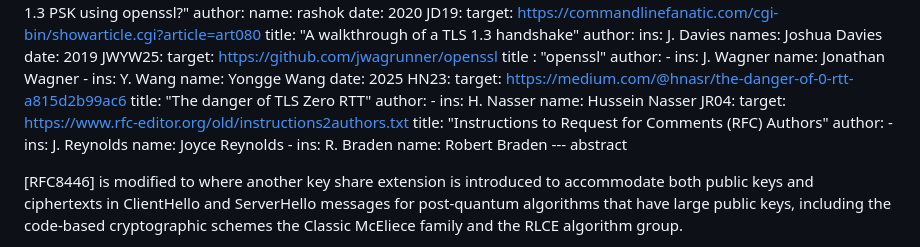
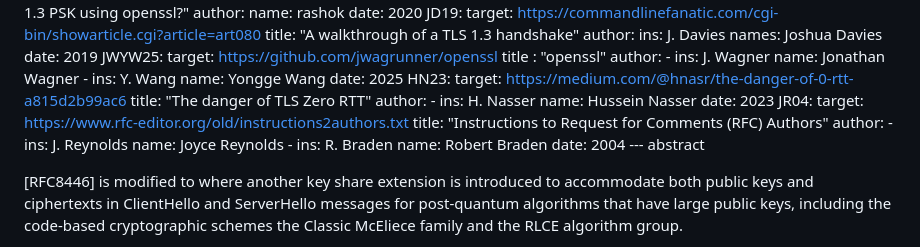
Before and after one commit to jwagrunner/internet-draft, a Markdown page: draft-wagner-tls-keysharepqc.md, the part around the change. Drawn GitHub-style.

```diff
--- a/draft-wagner-tls-keysharepqc.md
+++ b/draft-wagner-tls-keysharepqc.md
@@ -228,6 +228,7 @@ informative:
      -
       ins: H. Nasser
       name: Hussein Nasser
+    date: 2023
   JR04:
     target: https://www.rfc-editor.org/old/instructions2authors.txt
     title: "Instructions to Request for Comments (RFC) Authors"
@@ -238,6 +239,7 @@ informative:
      -
       ins: R. Braden
       name: Robert Braden
+    date: 2004
 --- abstract
 
 [RFC8446] is modified to where another key share extension is introduced to accommodate both public keys and ciphertexts in ClientHello and ServerHello messages for post-quantum algorithms that have large public keys, including the code-based cryptographic schemes the Classic McEliece family and the RLCE algorithm group.
```
